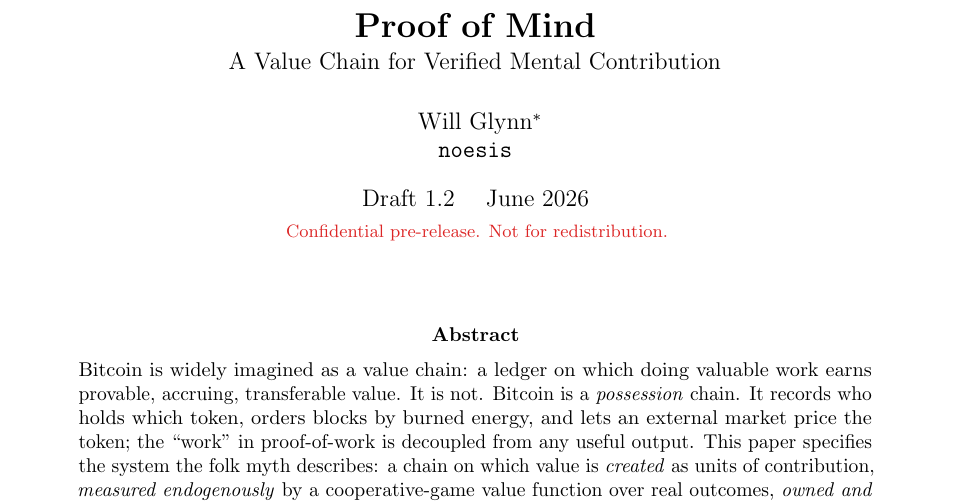
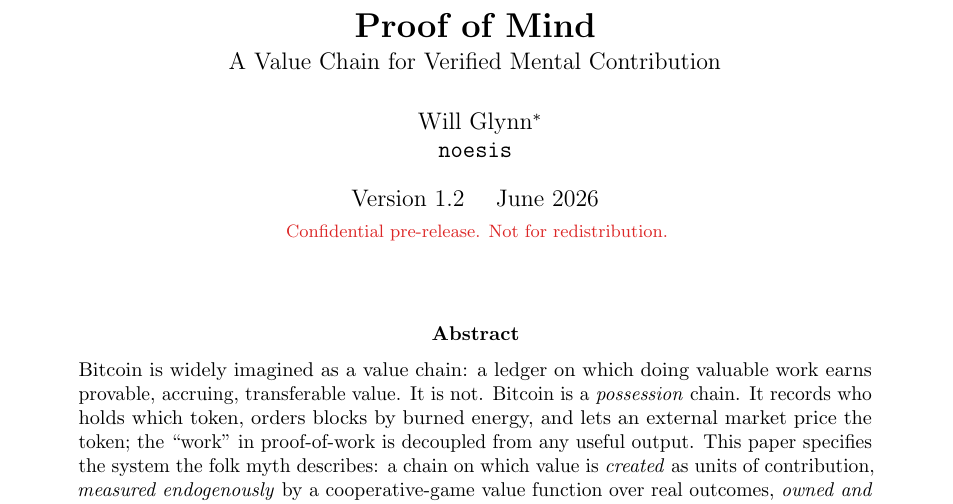
Before and after one commit to WGlynn/noesis, a LaTeX paper (docs/whitepaper/noesis-whitepaper.tex): part of page 1 of 14, cut so that both start at the same text. Compiled offline with pdfLaTeX.

Commit message:
docs(whitepaper): title now reads 'Version 1.2' (matured past draft)

```diff
--- a/docs/whitepaper/noesis-whitepaper.tex
+++ b/docs/whitepaper/noesis-whitepaper.tex
@@ -33,7 +33,7 @@
 itself an instance of the contribution economy this paper specifies: a human and a machine
 producing provenance-complete, attributable work.}\\
 \texttt{noesis}}
-\date{Draft 1.2 \quad June 2026 \\[2pt] \footnotesize\textcolor{bad}{Confidential pre-release. Not for redistribution.}}
+\date{Version 1.2 \quad June 2026 \\[2pt] \footnotesize\textcolor{bad}{Confidential pre-release. Not for redistribution.}}
 
 \begin{document}
 \maketitle
```
Also changed, not shown: docs/whitepaper/noesis-whitepaper.pdf.
